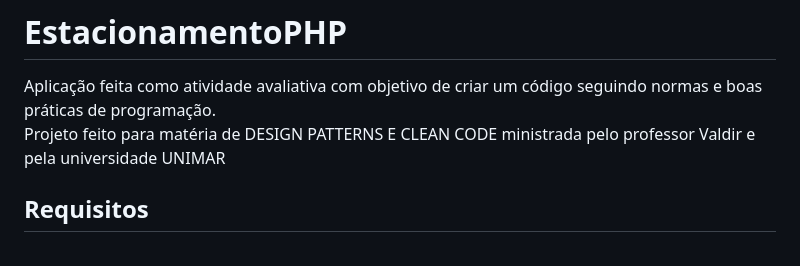
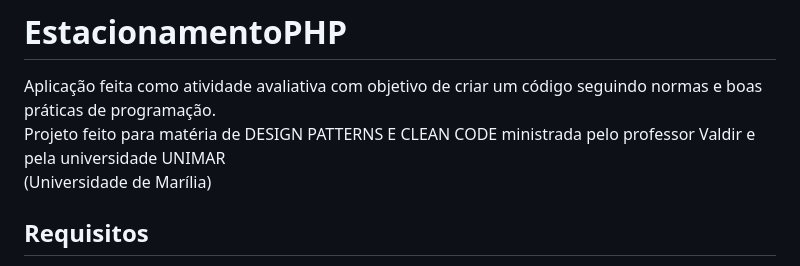
Before and after one commit to vanessakaory2000/EstacionamentoPHP, a Markdown page: README.md, the part around the change. Drawn GitHub-style.

Commit message:
feat: teste readme

```diff
--- a/README.md
+++ b/README.md
@@ -1,7 +1,8 @@
 # EstacionamentoPHP
 
 Aplicação feita como atividade avaliativa com objetivo de criar um código seguindo normas e boas práticas de programação.<br>
-Projeto feito para matéria de DESIGN PATTERNS E CLEAN CODE ministrada pelo professor Valdir e pela universidade UNIMAR
+Projeto feito para matéria de DESIGN PATTERNS E CLEAN CODE ministrada pelo professor Valdir e pela universidade UNIMAR <br>
+(Universidade de Marília)
 
 ## Requisitos
 
```
